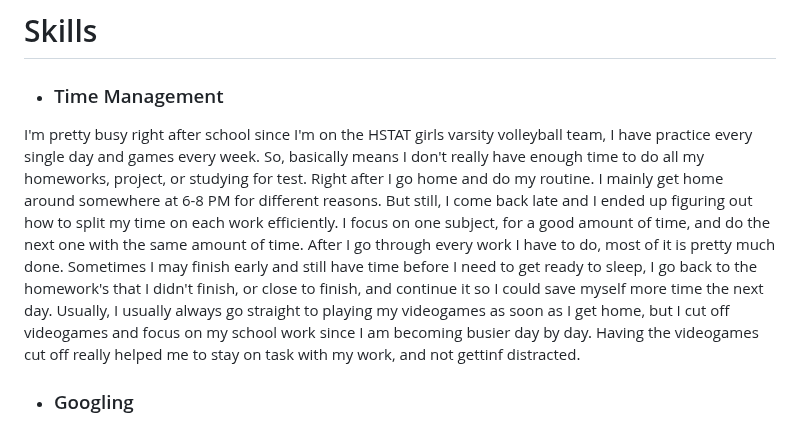
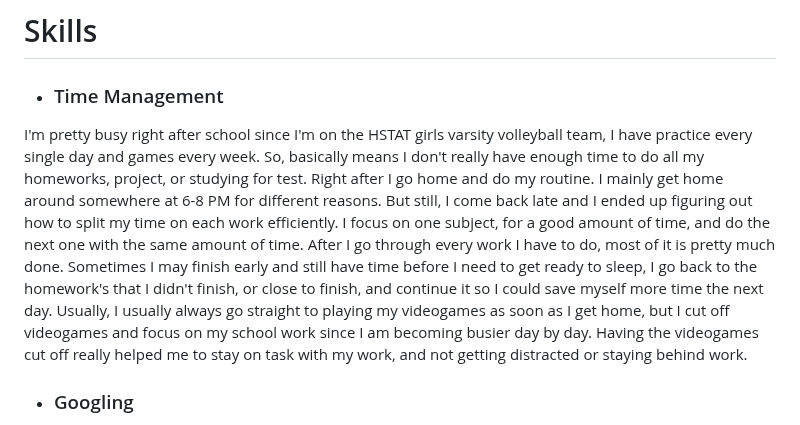
Before and after one commit to angelinaz6575/sep10-freedom-project, a Markdown page: blog/entry01.md, the part around the change. Rendered like a GitHub page.

```diff
--- a/blog/entry01.md
+++ b/blog/entry01.md
@@ -15,7 +15,7 @@ The first part of engineering design process is to figure out the problem that I
   <li> <h3>Time Management </h3> </li>
 </ul>
 
-I'm pretty busy right after school since I'm on the HSTAT girls varsity volleyball team, I have practice every single day and games every week. So, basically means I don't really have enough time to do all my homeworks, project, or studying for test. Right after I go home and do my routine. I mainly get home around somewhere at 6-8 PM for different reasons. But still, I come back late and I ended up figuring out how to split my time on each work efficiently. I focus on one subject, for a good amount of time, and do the next one with the same amount of time. After I go through every work I have to do, most of it is pretty much done. Sometimes I may finish early and still have time before I need to get ready to sleep, I go back to the homework's that I didn't finish, or close to finish, and continue it so I could save myself more time the next day. Usually, I usually always go straight to playing my videogames as soon as I get home, but I cut off videogames and focus on my school work since I am becoming busier day by day. Having the videogames cut off really helped me to stay on task with my work, and not gettinf distracted.
+I'm pretty busy right after school since I'm on the HSTAT girls varsity volleyball team, I have practice every single day and games every week. So, basically means I don't really have enough time to do all my homeworks, project, or studying for test. Right after I go home and do my routine. I mainly get home around somewhere at 6-8 PM for different reasons. But still, I come back late and I ended up figuring out how to split my time on each work efficiently. I focus on one subject, for a good amount of time, and do the next one with the same amount of time. After I go through every work I have to do, most of it is pretty much done. Sometimes I may finish early and still have time before I need to get ready to sleep, I go back to the homework's that I didn't finish, or close to finish, and continue it so I could save myself more time the next day. Usually, I usually always go straight to playing my videogames as soon as I get home, but I cut off videogames and focus on my school work since I am becoming busier day by day. Having the videogames cut off really helped me to stay on task with my work, and not getting distracted or staying behind work.
 
 <ul>
   <li> <h3> Googling </h3> </li>
```
